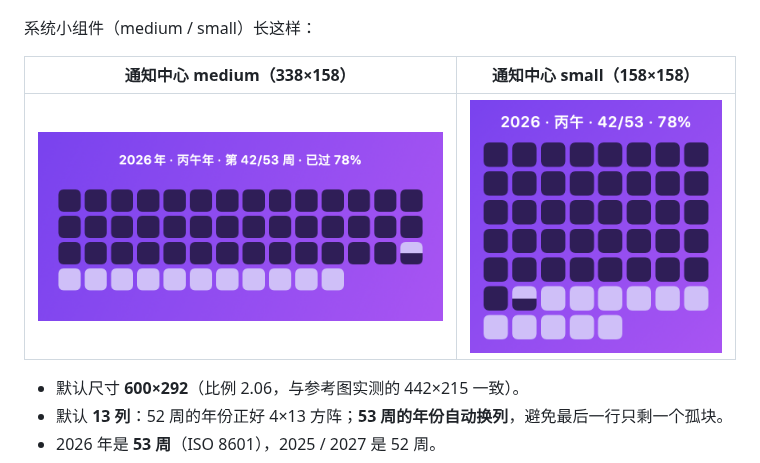
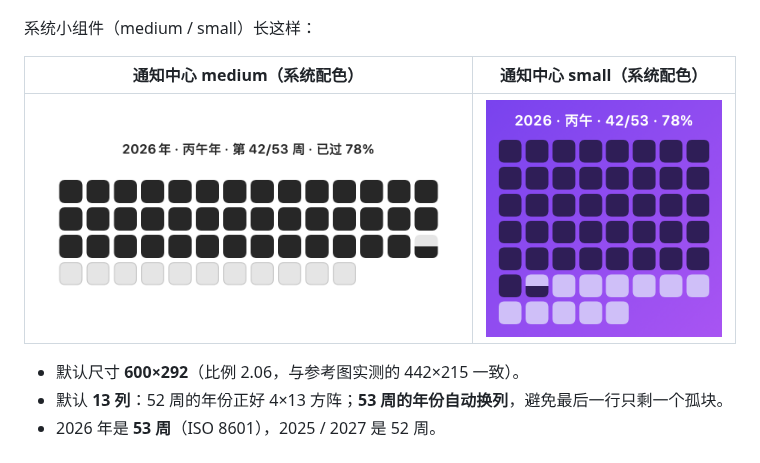
Before and after one commit to zhanggang807/year-process-by-week-widgets, a Markdown page: README.md, the part around the change. Drawn GitHub-style; pictures changed too: docs/preview-widget-system.png (added).

Commit message:
docs: 补系统配色小组件预览

```diff
--- a/README.md
+++ b/README.md
@@ -16,9 +16,9 @@
 
 系统小组件（medium / small）长这样：
 
-| 通知中心 medium（338×158） | 通知中心 small（158×158） |
+| 通知中心 medium（系统配色） | 通知中心 small（系统配色） |
 |---|---|
-| ![widget-medium](docs/preview-widget-medium.png) | ![widget-small](docs/preview-widget-small.png) |
+| ![widget-system](docs/preview-widget-system.png) | ![widget-small](docs/preview-widget-small.png) |
 
 - 默认尺寸 **600×292**（比例 2.06，与参考图实测的 442×215 一致）。
 - 默认 **13 列**：52 周的年份正好 4×13 方阵；**53 周的年份自动换列**，避免最后一行只剩一个孤块。
```
Also changed, not shown: 1 other file.
